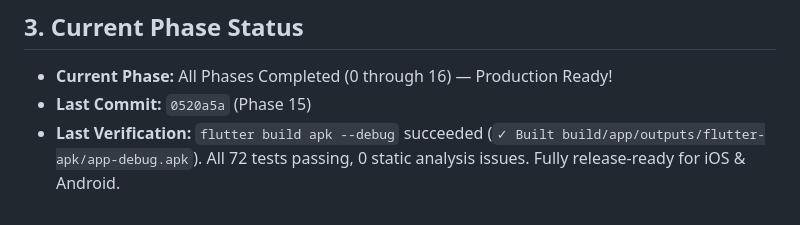
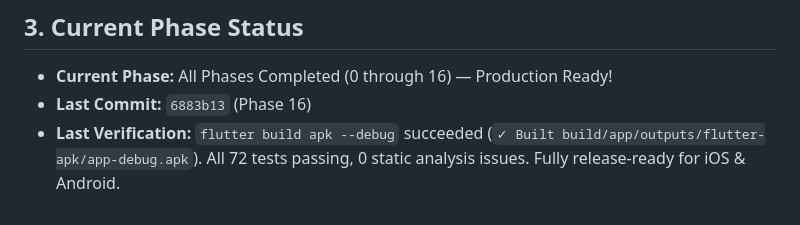
Before and after one commit to OmerFarukAY/shared-expenses-app, a Markdown page: docs/implementation-progress.md, the part around the change. Drawn GitHub-style.

Commit message:
docs: sync last commit hash in implementation-progress tracker

```diff
--- a/docs/implementation-progress.md
+++ b/docs/implementation-progress.md
@@ -44,5 +44,5 @@
 
 ## 3. Current Phase Status
 - **Current Phase:** All Phases Completed (0 through 16) — Production Ready!
-- **Last Commit:** `0520a5a` (Phase 15)
+- **Last Commit:** `6883b13` (Phase 16)
 - **Last Verification:** `flutter build apk --debug` succeeded (`✓ Built build/app/outputs/flutter-apk/app-debug.apk`). All 72 tests passing, 0 static analysis issues. Fully release-ready for iOS & Android.
```
